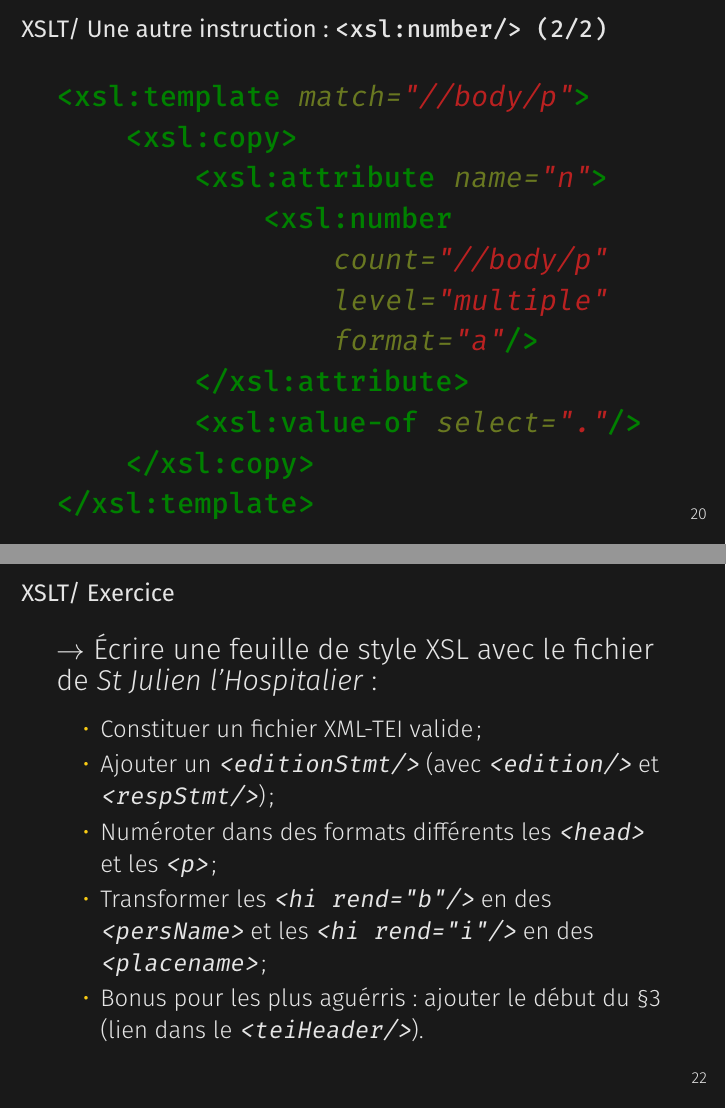
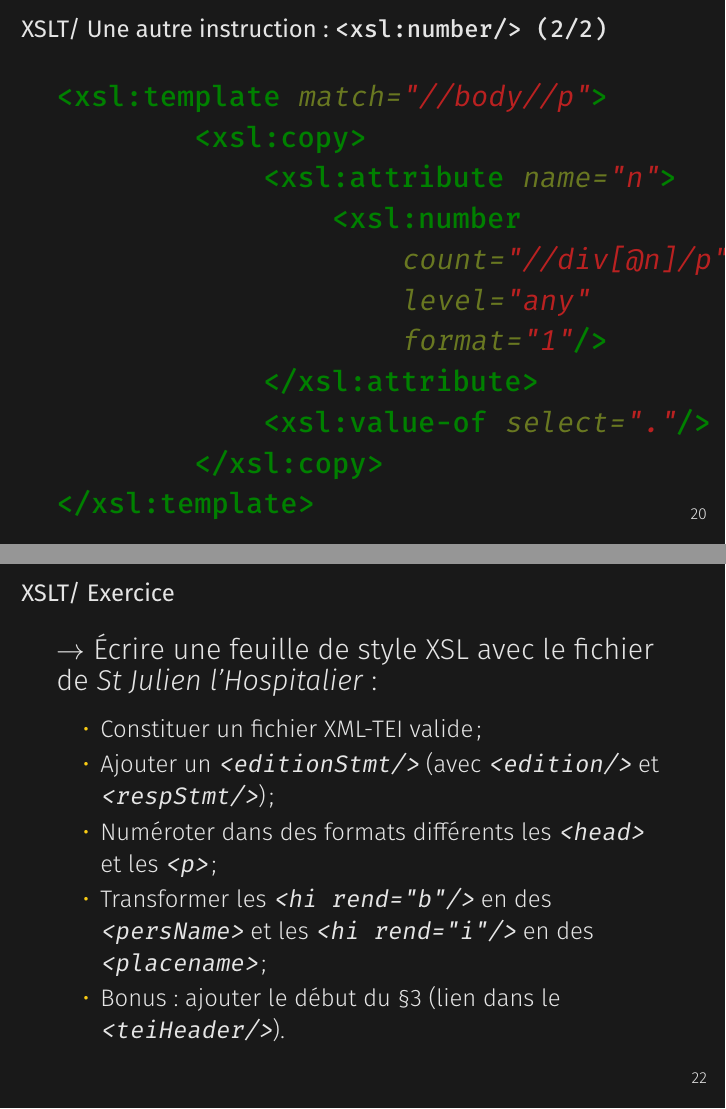
Before and after one commit to jeandamien-genero/xslt-class, LaTeX slides (class-2/class-2.tex): pages 23 and 25 of 25, joined at a grey line. Compiled offline with XeLaTeX.

Commit message:
update class2

```diff
--- a/class-2/class-2.tex
+++ b/class-2/class-2.tex
@@ -335,13 +335,13 @@
      \begin{frame}[fragile]{XSLT/ Une autre instruction : \texttt{<xsl:number/> (2/2)}}
          \Large
          \begin{minted}{xml}
-<xsl:template match="//body/p">
+<xsl:template match="//body//p">
         <xsl:copy>
             <xsl:attribute name="n">
                 <xsl:number
-                count="//body/p"
-                level="multiple"
-                format="a"/>
+                    count="//div[@n]/p"
+                    level="any"
+                    format="1"/>
             </xsl:attribute>
             <xsl:value-of select="."/>
         </xsl:copy>
@@ -371,7 +371,7 @@
              \item Ajouter un \texttt{<editionStmt/>} (avec \texttt{<edition/>} et \texttt{<respStmt/>}) ;
              \item Numéroter dans des formats différents les \texttt{<head>} et les \texttt{<p>} ;
              \item Transformer les \texttt{<hi rend="b"/>} en des \texttt{<persName>} et les \texttt{<hi rend="i"/>} en des \texttt{<placename>} ;
-             \item Bonus pour les plus aguérris : ajouter le début du §3 (lien dans le \texttt{<teiHeader/>}).
+             \item Bonus : ajouter le début du §3 (lien dans le \texttt{<teiHeader/>}).
          \end{itemize}
      \end{frame}
 
```
Also changed, not shown: class-2/class-2.pdf, class-2/class-2.tex (4 more changed lines), 1 other file. Lines whose indentation alone changed are shown as unchanged.
